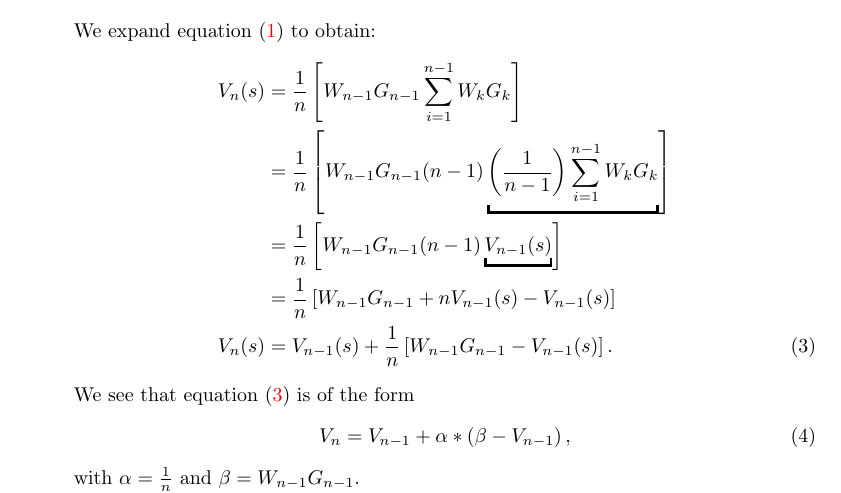
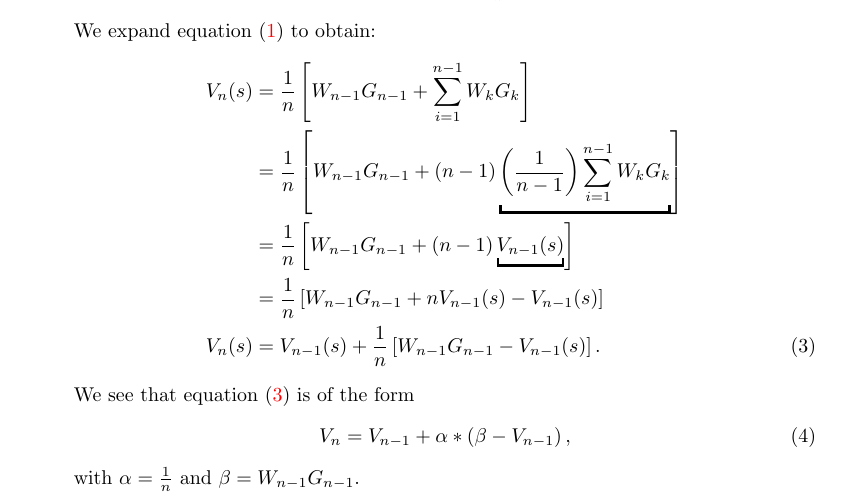
Before and after one commit to thesofakillers/rl-labs, a LaTeX problem sheet (2_exercise/david_kuric_hw_2.tex): part of page 1 of 4, cut so that both start at the same text. Compiled offline with pdfLaTeX.

Commit message:
missing plus

```diff
--- a/2_exercise/david_kuric_hw_2.tex
+++ b/2_exercise/david_kuric_hw_2.tex
@@ -58,10 +58,10 @@
 	      \end{equation}
 	      We expand equation (\ref{eq:value_function_estimate}) to obtain:
 	      \begin{align*}
-		      V_n(s) & = \frac{1}{n} \left[W_{n-1} G_{n-1} \sum^{n-1}_{i=1}W_kG_k\right]                  \\
-		             & = \frac{1}{n} \left[W_{n-1} G_{n-1}
+		      V_n(s) & = \frac{1}{n} \left[W_{n-1} G_{n-1} + \sum^{n-1}_{i=1}W_kG_k\right]                \\
+		             & = \frac{1}{n} \left[W_{n-1} G_{n-1} +
 		      (n-1)\underbracket{\left(\frac{1}{n-1}\right)\sum^{n-1}_{i=1}W_kG_k}\right]                 \\
-		             & =  \frac{1}{n} \left[W_{n-1} G_{n-1}(n-1)\underbracket{V_{n-1}(s)} \right]         \\
+		             & =  \frac{1}{n} \left[W_{n-1} G_{n-1}+ (n-1)\underbracket{V_{n-1}(s)} \right]       \\
 		             & = \frac{1}{n} \left[W_{n-1} G_{n-1}+ n V_{n-1}(s) - V_{n-1}(s)\right]              \\
 		      V_n(s) & =  V_{n-1}(s) + \frac{1}{n} \left[W_{n-1} G_{n-1} - V_{n-1}(s)\right]. \numberthis
 		      \label{eq:incremental_update_rule}
```
Also changed, not shown: 2_exercise/david_kuric_hw_2.pdf.
